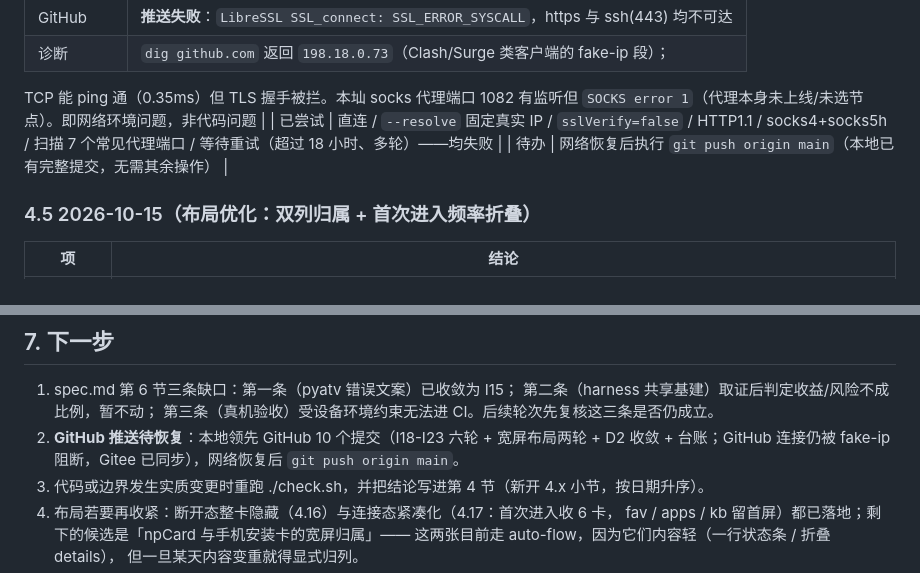
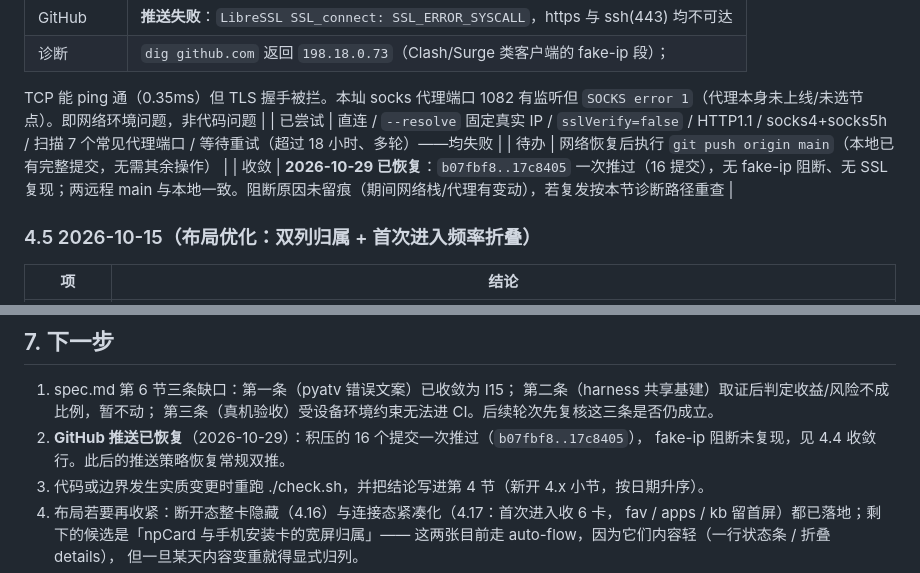
Before and after one commit to cpufreestyle/atv-remote, a Markdown page: docs/harness.md, 2 parts joined by grey strips. Drawn GitHub-style.

Commit message:
docs: harness 4.4 收敛——GitHub 推送恢复，双推策略回归常规
4.4 补收敛行：积压 16 提交 b07fbf8..17c8405 一次推过，fake-ip 阻断与
SSL_ERROR_SYSCALL 均未复现；阻断原因未留痕（期间网络栈/代理有变动），
若复发按 4.4 诊断路径重查。第 7 节第 2 条「推送待恢复」改写为已完结。

验证：git rev-list 两远程领先数归零；文件中提交区间与 git 实际值交叉验证一致。

```diff
--- a/docs/harness.md
+++ b/docs/harness.md
@@ -131,6 +131,7 @@ harness 的驱动方式是「宿主 Python 测试经 subprocess 跑 node」：ha
 | 已尝试 | 直连 / `--resolve` 固定真实 IP / `sslVerify=false` / HTTP1.1 / socks4+socks5h /
   扫描 7 个常见代理端口 / 等待重试（超过 18 小时、多轮）——均失败 |
 | 待办 | 网络恢复后执行 `git push origin main`（本地已有完整提交，无需其余操作） |
+| 收敛 | **2026-10-29 已恢复**：`b07fbf8..17c8405` 一次推过（16 提交），无 fake-ip 阻断、无 SSL 复现；两远程 main 与本地一致。阻断原因未留痕（期间网络栈/代理有变动），若复发按本节诊断路径重查 |
 
 ### 4.5 2026-10-15（布局优化：双列归属 + 首次进入频率折叠）
 
@@ -338,7 +339,8 @@ harness 的驱动方式是「宿主 Python 测试经 subprocess 跑 node」：ha
 1. spec.md 第 6 节三条缺口：第一条（pyatv 错误文案）已收敛为 I15；
    第二条（harness 共享基建）取证后判定收益/风险不成比例，暂不动；
    第三条（真机验收）受设备环境约束无法进 CI。后续轮次先复核这三条是否仍成立。
-2. **GitHub 推送待恢复**：本地领先 GitHub 10 个提交（I18-I23 六轮 + 宽屏布局两轮 + D2 收敛 + 台账；GitHub 连接仍被 fake-ip 阻断，Gitee 已同步），网络恢复后 `git push origin main`。
+2. **GitHub 推送已恢复**（2026-10-29）：积压的 16 个提交一次推过（`b07fbf8..17c8405`），
+   fake-ip 阻断未复现，见 4.4 收敛行。此后的推送策略恢复常规双推。
 3. 代码或边界发生实质变更时重跑 ./check.sh，并把结论写进第 4 节（新开 4.x 小节，按日期升序）。
 4. 布局若要再收紧：断开态整卡隐藏（4.16）与连接态紧凑化（4.17：首次进入收 6 卡，
    fav / apps / kb 留首屏）都已落地；剩下的候选是「npCard 与手机安装卡的宽屏归属」——
```
